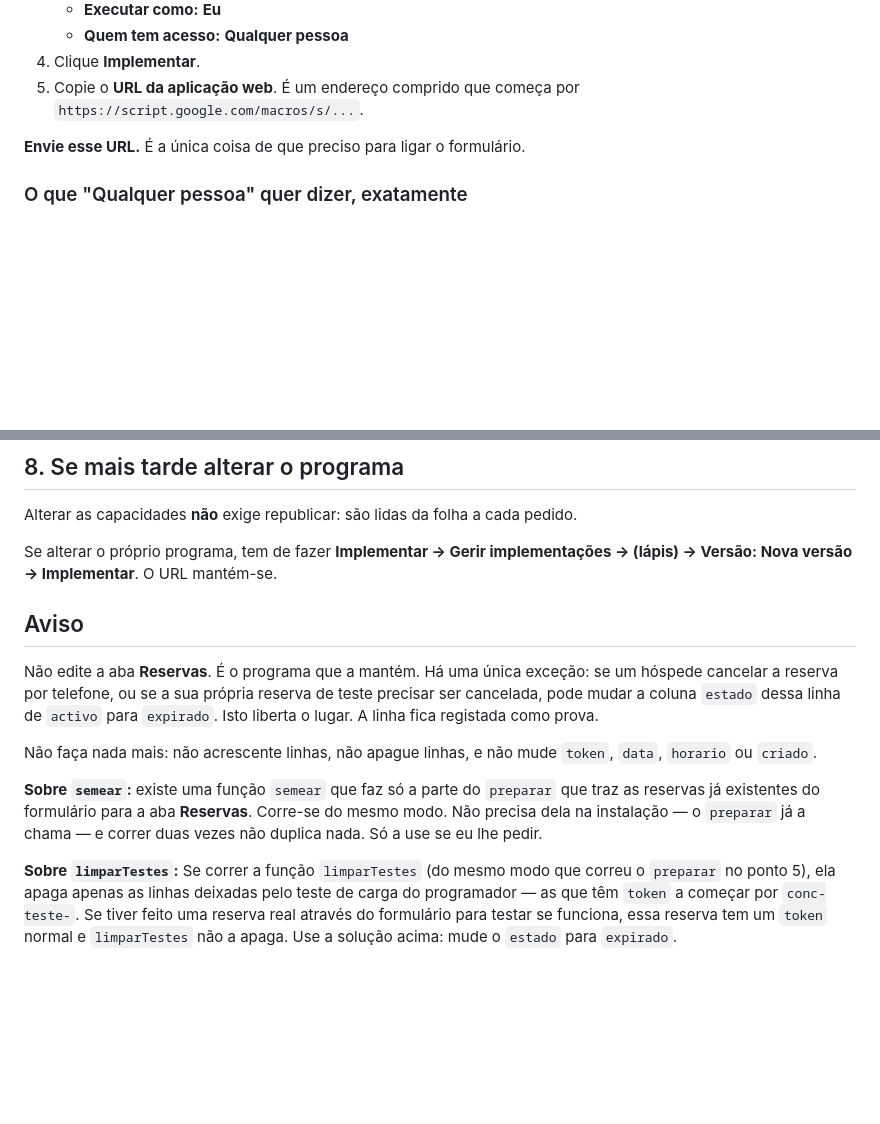
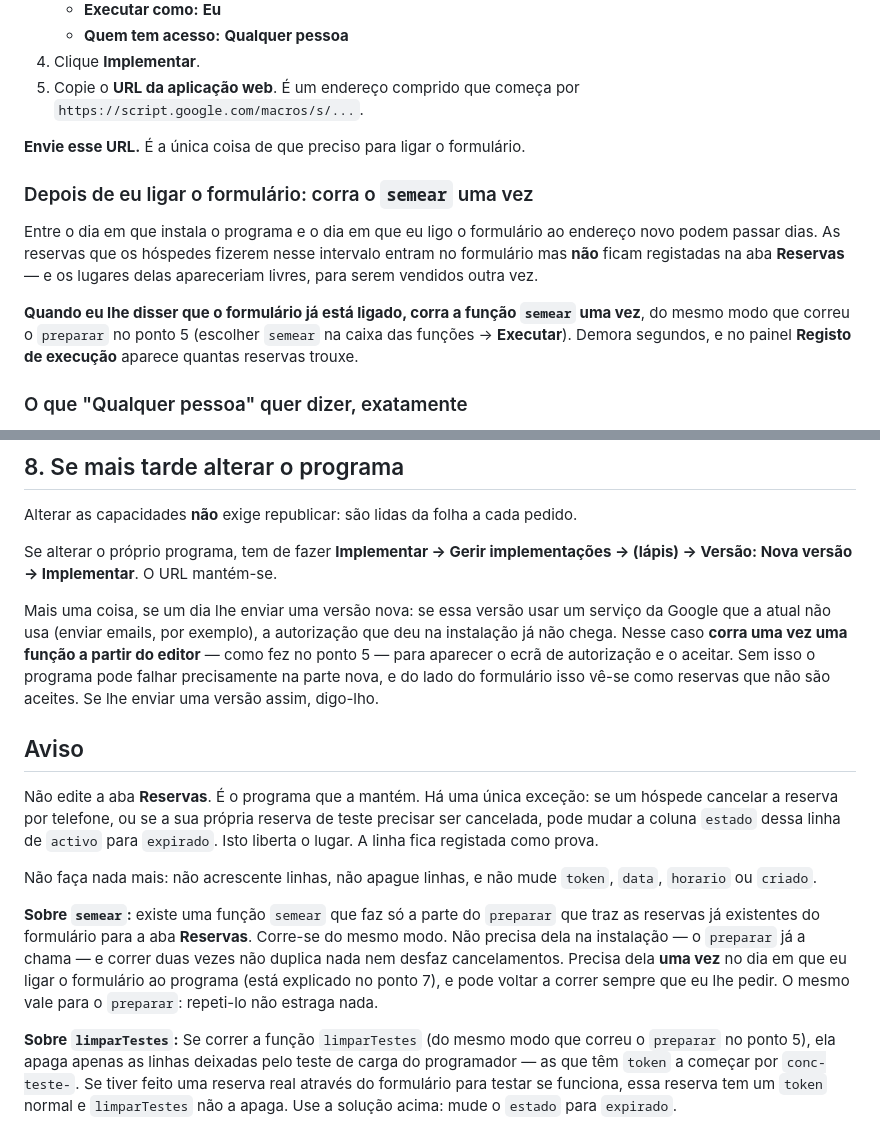
Before and after one commit to anamfdesigner-afk/calendario-widget, a Markdown page: docs/instalacao-reservas.md, 2 parts joined by grey strips. Rendered like a GitHub page; blank space fills up the shorter version.

Commit message:
Dizer ao dono que corra o semear na passagem, e o que fazer numa versão nova
O desenho põe dias entre instalar o programa e ligar-lhe o formulário, e as
reservas que entram nesse intervalo não ficam registadas: os lugares delas
apareciam livres e seriam vendidos outra vez. O `semear` resolve isso, mas
nenhum passo do guia mandava correr-lho — e o texto anterior até dizia para
só o usar a pedido.

Aproveita-se para tirar a ressalva desse parágrafo: agora que repetir o
`semear` não duplica reservas, não desfaz cancelamentos e não desarma a
guarda do espelho, "correr duas vezes não duplica nada" é verdade sem
qualificação, e o mesmo passou a valer para o `preparar`.

E acrescenta-se ao ponto da republicação o caso que faria uma versão futura
falhar na folha e parecer, do lado do formulário, reservas recusadas: um
serviço da Google novo precisa que se corra uma função a partir do editor
para aparecer o ecrã de autorização.

Co-Authored-By: Claude Opus 5 (1M context) <noreply@anthropic.com>
Claude-Session: https://claude.ai/code/session_014w2ZAC4mUd953oDdz6qAZh

```diff
--- a/docs/instalacao-reservas.md
+++ b/docs/instalacao-reservas.md
@@ -139,6 +139,19 @@ que já existem.
 
 **Envie esse URL.** É a única coisa de que preciso para ligar o formulário.
 
+### Depois de eu ligar o formulário: corra o `semear` uma vez
+
+Entre o dia em que instala o programa e o dia em que eu ligo o formulário ao
+endereço novo podem passar dias. As reservas que os hóspedes fizerem nesse
+intervalo entram no formulário mas **não** ficam registadas na aba
+**Reservas** — e os lugares delas apareceriam livres, para serem vendidos
+outra vez.
+
+**Quando eu lhe disser que o formulário já está ligado, corra a função
+`semear` uma vez**, do mesmo modo que correu o `preparar` no ponto 5
+(escolher `semear` na caixa das funções → **Executar**). Demora segundos, e
+no painel **Registo de execução** aparece quantas reservas trouxe.
+
 ### O que "Qualquer pessoa" quer dizer, exatamente
 
 "Qualquer pessoa" é necessário porque quem preenche o formulário não tem
@@ -168,6 +181,14 @@ Se alterar o próprio programa, tem de fazer **Implementar → Gerir
 implementações → (lápis) → Versão: Nova versão → Implementar**. O URL
 mantém-se.
 
+Mais uma coisa, se um dia lhe enviar uma versão nova: se essa versão usar um
+serviço da Google que a atual não usa (enviar emails, por exemplo), a
+autorização que deu na instalação já não chega. Nesse caso **corra uma vez
+uma função a partir do editor** — como fez no ponto 5 — para aparecer o ecrã
+de autorização e o aceitar. Sem isso o programa pode falhar precisamente na
+parte nova, e do lado do formulário isso vê-se como reservas que não são
+aceites. Se lhe enviar uma versão assim, digo-lho.
+
 ## Aviso
 
 Não edite a aba **Reservas**. É o programa que a mantém. Há uma única
@@ -182,8 +203,10 @@ Não faça nada mais: não acrescente linhas, não apague linhas, e não mude
 **Sobre `semear`:** existe uma função `semear` que faz só a parte do
 `preparar` que traz as reservas já existentes do formulário para a aba
 **Reservas**. Corre-se do mesmo modo. Não precisa dela na instalação — o
-`preparar` já a chama — e correr duas vezes não duplica nada. Só a use se
-eu lhe pedir.
+`preparar` já a chama — e correr duas vezes não duplica nada nem desfaz
+cancelamentos. Precisa dela **uma vez** no dia em que eu ligar o formulário
+ao programa (está explicado no ponto 7), e pode voltar a correr sempre que
+eu lhe pedir. O mesmo vale para o `preparar`: repeti-lo não estraga nada.
 
 **Sobre `limparTestes`:** Se correr a função `limparTestes` (do mesmo modo
 que correu o `preparar` no ponto 5), ela apaga apenas as linhas deixadas
```
